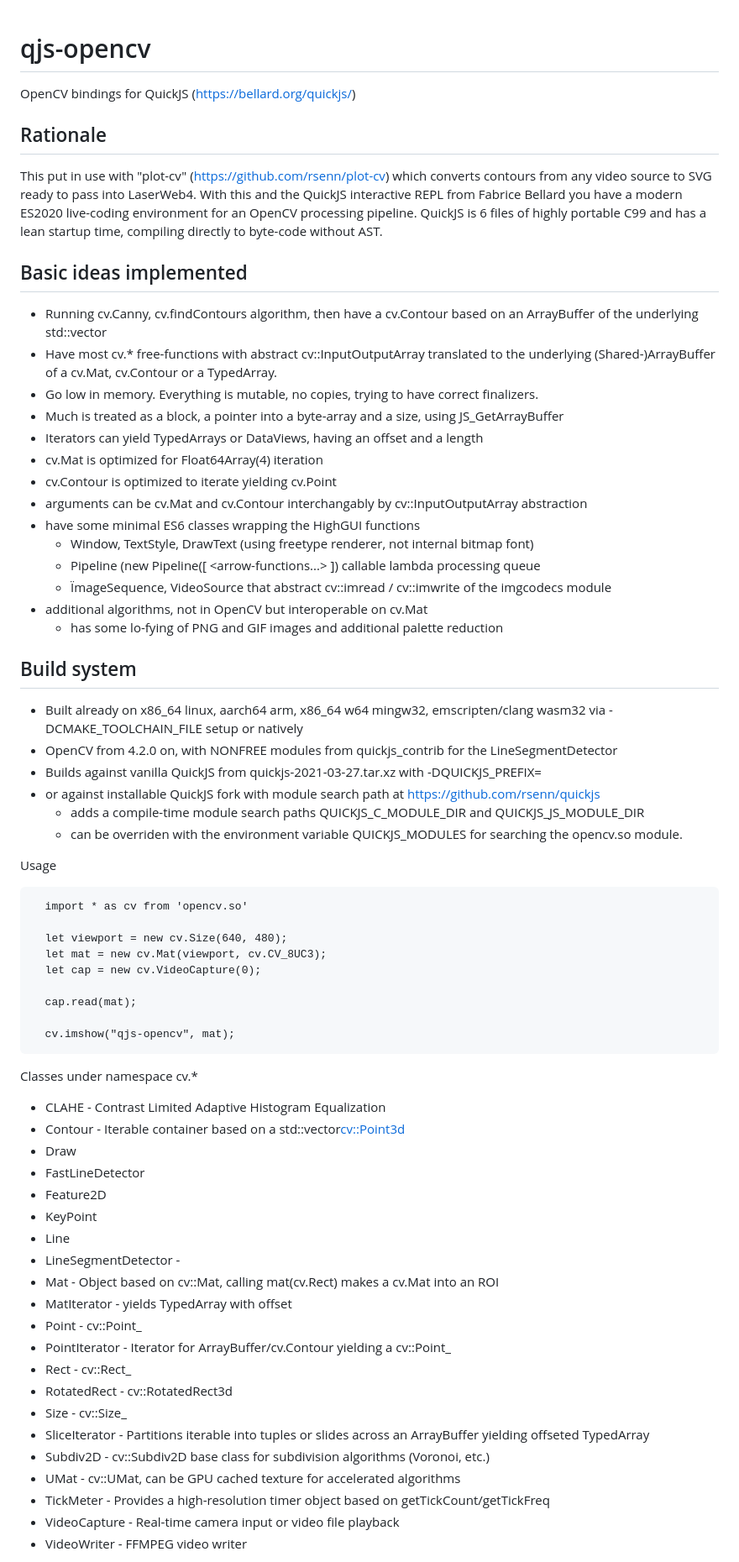
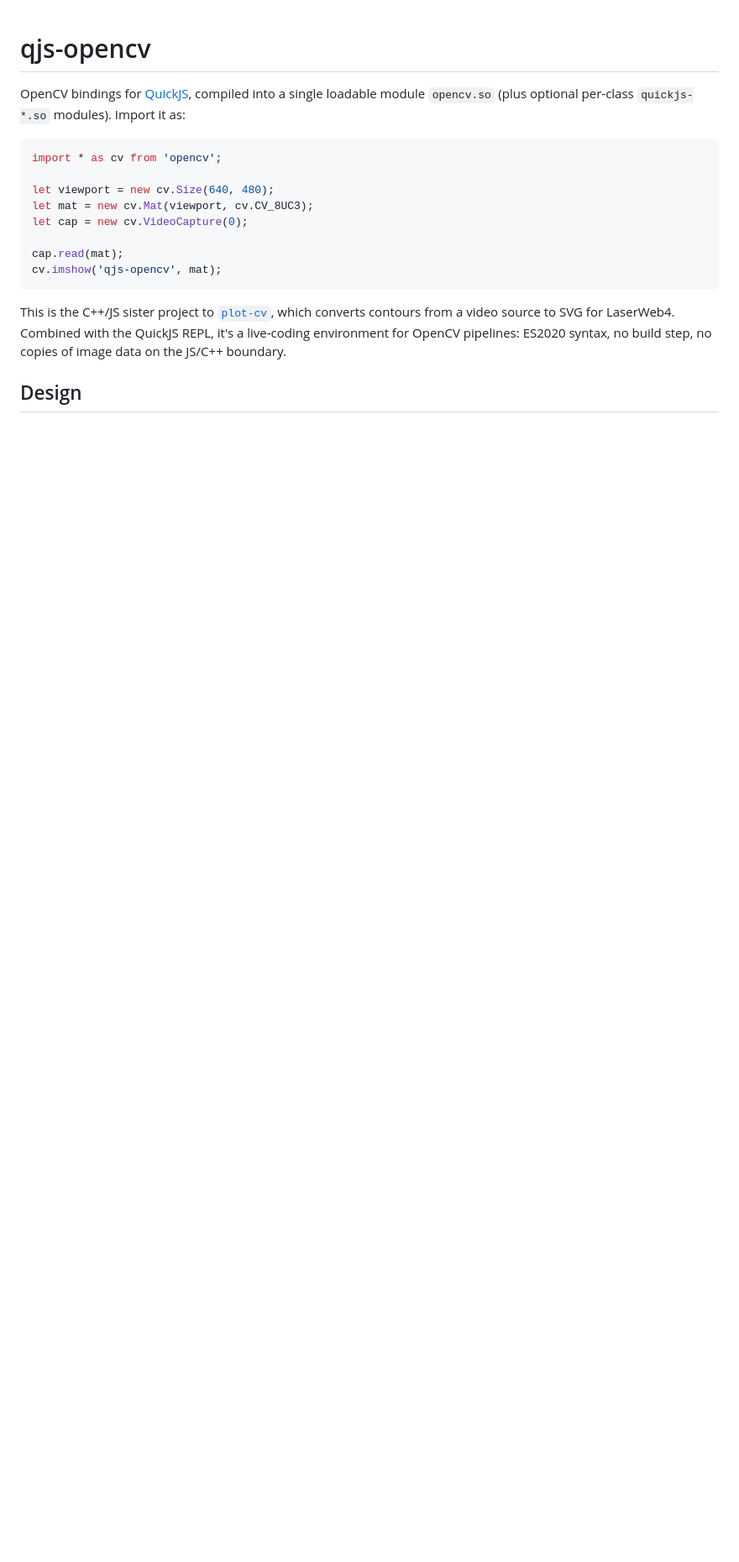
Before and after one commit to rsenn/qjs-opencv, a Markdown page: README.md, the part around one of its changes. Shown at 84% size. GitHub-like rendering; blank space fills up the shorter version.

````diff
--- a/README.md
+++ b/README.md
@@ -1,71 +1,19 @@
 # qjs-opencv
 
-OpenCV bindings for QuickJS (https://bellard.org/quickjs/)
+OpenCV bindings for [QuickJS](https://bellard.org/quickjs/), compiled into a single loadable module `opencv.so` (plus optional per-class `quickjs-*.so` modules). Import it as:
 
-## Rationale
-This put in use with "plot-cv" (https://github.com/rsenn/plot-cv) which converts contours from any video source to SVG ready to pass into LaserWeb4.
-With this and the QuickJS interactive REPL from Fabrice Bellard you have a modern ES2020 live-coding environment for an OpenCV processing pipeline.
-QuickJS is 6 files of highly portable C99 and has a lean startup time, compiling directly to byte-code without AST.
+```js
+import * as cv from 'opencv';
 
-## Basic ideas implemented
-* Running cv.Canny, cv.findContours algorithm, then have a cv.Contour based on an ArrayBuffer of the underlying std::vector
-* Have most cv.* free-functions with abstract cv::InputOutputArray translated to the underlying (Shared-)ArrayBuffer of a cv.Mat, cv.Contour or a TypedArray.
-* Go low in memory. Everything is mutable, no copies, trying to have correct finalizers.
-* Much is treated as a block, a pointer into a byte-array and a size, using JS_GetArrayBuffer
-* Iterators can yield TypedArrays or DataViews, having an offset and a length
-* cv.Mat is optimized for Float64Array(4) iteration
-* cv.Contour is optimized to iterate yielding cv.Point
-* arguments can be cv.Mat and cv.Contour interchangably by cv::InputOutputArray abstraction
-* have some minimal ES6 classes wrapping the HighGUI functions
-  - Window, TextStyle, DrawText (using freetype renderer, not internal bitmap font)
-  - Pipeline (new Pipeline([ <arrow-functions...> ]) callable lambda processing queue
-  - ÏmageSequence, VideoSource that abstract cv::imread / cv::imwrite of the imgcodecs module
-* additional algorithms, not in OpenCV but interoperable on cv.Mat
-  - has some lo-fying of PNG and GIF images and additional palette reduction
+let viewport = new cv.Size(640, 480);
+let mat = new cv.Mat(viewport, cv.CV_8UC3);
+let cap = new cv.VideoCapture(0);
 
-
-## Build system
-* Built already on x86_64 linux, aarch64 arm, x86_64 w64 mingw32, emscripten/clang wasm32 via -DCMAKE_TOOLCHAIN_FILE setup or natively
-* OpenCV from 4.2.0 on, with NONFREE modules from quickjs_contrib for the LineSegmentDetector
-* Builds against vanilla QuickJS from quickjs-2021-03-27.tar.xz with -DQUICKJS_PREFIX=<directory>
-* or against installable QuickJS fork with module search path at https://github.com/rsenn/quickjs
-  - adds a compile-time module search paths QUICKJS_C_MODULE_DIR and QUICKJS_JS_MODULE_DIR
-  - can be overriden with the environment variable QUICKJS_MODULES for searching the opencv.so module.
-
-Usage
-```
-  import * as cv from 'opencv.so'
-
-  let viewport = new cv.Size(640, 480);
-  let mat = new cv.Mat(viewport, cv.CV_8UC3);
-  let cap = new cv.VideoCapture(0);
-
-  cap.read(mat);
-
-  cv.imshow("qjs-opencv", mat);
+cap.read(mat);
+cv.imshow('qjs-opencv', mat);
 ```
 
-Classes under namespace cv.*
-* CLAHE - Contrast Limited Adaptive Histogram Equalization
-* Contour - Iterable container based on a std::vector<cv::Point3d>
-* Draw
-* FastLineDetector
-* Feature2D
-* KeyPoint
-* Line
-* LineSegmentDetector -
-* Mat - Object based on cv::Mat, calling mat(cv.Rect) makes a cv.Mat into an ROI
-* MatIterator - yields TypedArray with offset
-* Point - cv::Point_<double>
-* PointIterator - Iterator for ArrayBuffer/cv.Contour yielding a cv::Point_<double>
-* Rect - cv::Rect_<double>
-* RotatedRect - cv::RotatedRect3d
-* Size - cv::Size_<double>
-* SliceIterator - Partitions iterable into tuples or slides across an ArrayBuffer yielding offseted TypedArray
-* Subdiv2D - cv::Subdiv2D base class for subdivision algorithms (Voronoi, etc.)
-* UMat - cv::UMat, can be GPU cached texture for accelerated algorithms
-* TickMeter - Provides a high-resolution timer object based on getTickCount/getTickFreq
-* VideoCapture - Real-time camera input or video file playback
-* VideoWriter - FFMPEG video writer
+This is the C++/JS sister project to [`plot-cv`](https://github.com/rsenn/plot-cv), which converts contours from a video source to SVG for LaserWeb4. Combined with the QuickJS REPL, it's a live-coding environment for OpenCV pipelines: ES2020 syntax, no build step, no copies of image data on the JS/C++ boundary.
 
+## Design
 
````
Also changed, not shown: other parts of README.md (+69 -138 lines).
